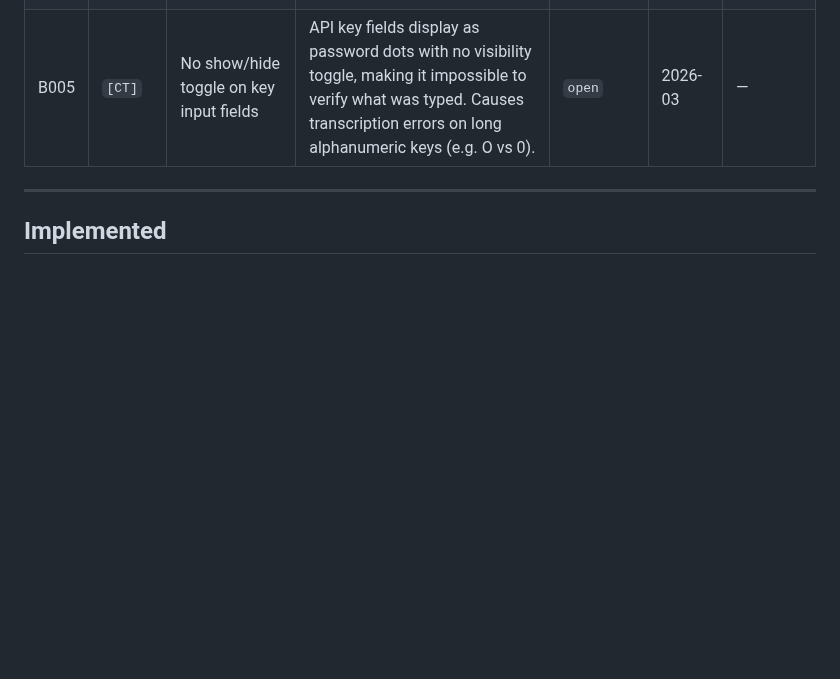
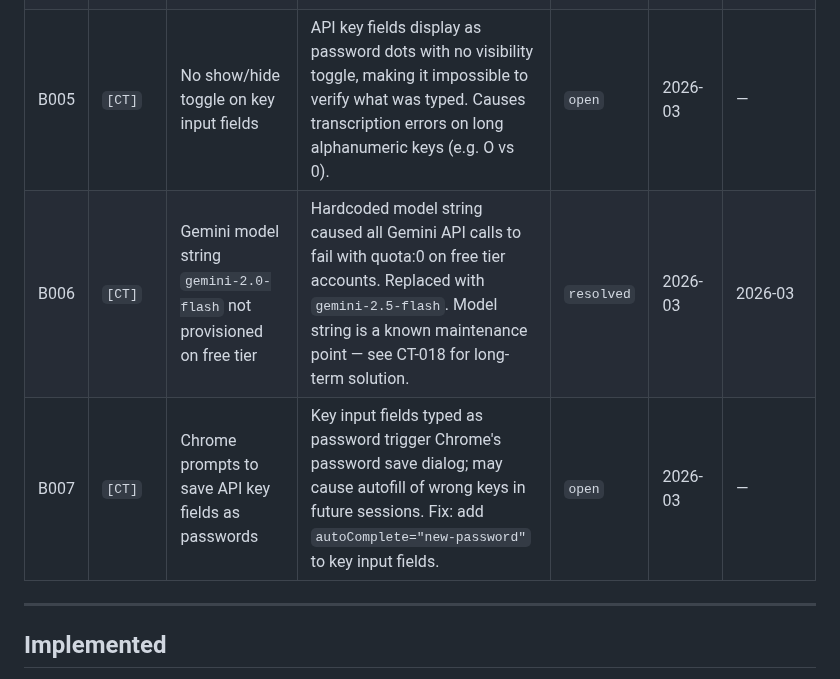
Before and after one commit to habermas-labs/crosstalk, a Markdown page: CT-TRACKER.md, the part around the change. GitHub-like rendering; blank space fills up the shorter version.

Commit message:
docs: add B006 (gemini model string, resolved) and B007 (chrome password autosave) to tracker

```diff
--- a/CT-TRACKER.md
+++ b/CT-TRACKER.md
@@ -76,6 +76,8 @@ Low barrier to entry — if it crossed our minds, it belongs here.
 | B003 | `[CT]` | Pill not reverting to yellow on select-all-then-paste | Replacing key field contents by selecting all and pasting does not trigger onChange — no change event fires, so the test pill stays red/green rather than reverting to yellow. Backspace correctly triggers revert; paste-over-selection does not. | `open` | 2026-03 | — |
 | B004 | `[CT]` | Settings modal closes on cursor leaving window | Backdrop onClick handler fires when cursor moves outside the browser window, closing Settings unintentionally. Reproducible when selecting text in an external app and returning to paste. | `open` | 2026-03 | — |
 | B005 | `[CT]` | No show/hide toggle on key input fields | API key fields display as password dots with no visibility toggle, making it impossible to verify what was typed. Causes transcription errors on long alphanumeric keys (e.g. O vs 0). | `open` | 2026-03 | — |
+| B006 | `[CT]` | Gemini model string `gemini-2.0-flash` not provisioned on free tier | Hardcoded model string caused all Gemini API calls to fail with quota:0 on free tier accounts. Replaced with `gemini-2.5-flash`. Model string is a known maintenance point — see CT-018 for long-term solution. | `resolved` | 2026-03 | 2026-03 |
+| B007 | `[CT]` | Chrome prompts to save API key fields as passwords | Key input fields typed as password trigger Chrome's password save dialog; may cause autofill of wrong keys in future sessions. Fix: add `autoComplete="new-password"` to key input fields. | `open` | 2026-03 | — |
 
 ---
 
```
